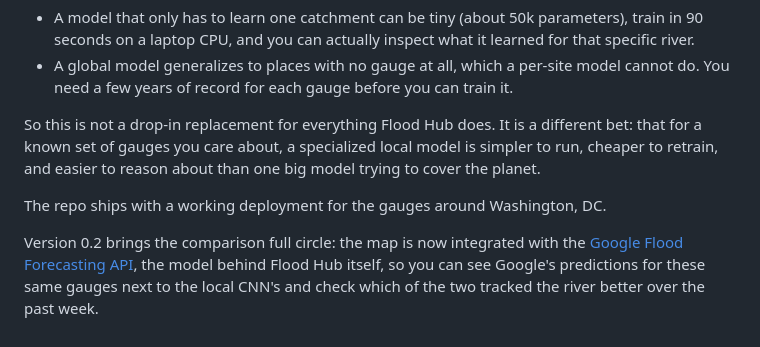
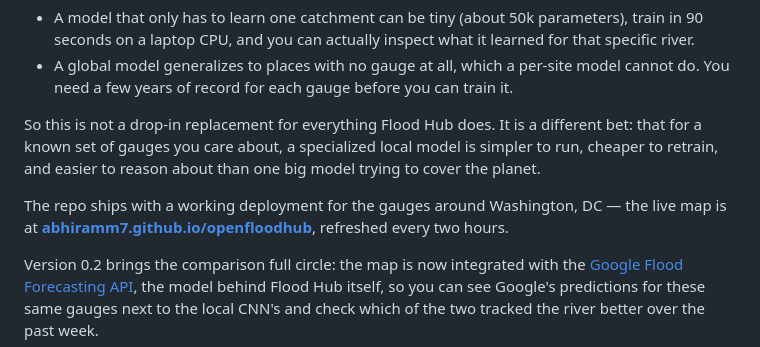
Before and after one commit to abhiramm7/openfloodhub, a Markdown page: README.md, the part around the change. GitHub-like rendering.

Commit message:
docs: link the hosted map in the README
Co-Authored-By: Claude Fable 5 <noreply@anthropic.com>
Claude-Session: https://claude.ai/code/session_014cYF5QC9mUbiKnTeTWyE7Q

```diff
--- a/README.md
+++ b/README.md
@@ -11,7 +11,7 @@ That tradeoff is the whole point of the project:
 
 So this is not a drop-in replacement for everything Flood Hub does. It is a different bet: that for a known set of gauges you care about, a specialized local model is simpler to run, cheaper to retrain, and easier to reason about than one big model trying to cover the planet.
 
-The repo ships with a working deployment for the gauges around Washington, DC.
+The repo ships with a working deployment for the gauges around Washington, DC — the live map is at **[abhiramm7.github.io/openfloodhub](https://abhiramm7.github.io/openfloodhub/)**, refreshed every two hours.
 
 Version 0.2 brings the comparison full circle: the map is now integrated with the [Google Flood Forecasting API](https://developers.google.com/flood-forecasting), the model behind Flood Hub itself, so you can see Google's predictions for these same gauges next to the local CNN's and check which of the two tracked the river better over the past week.
 
```
